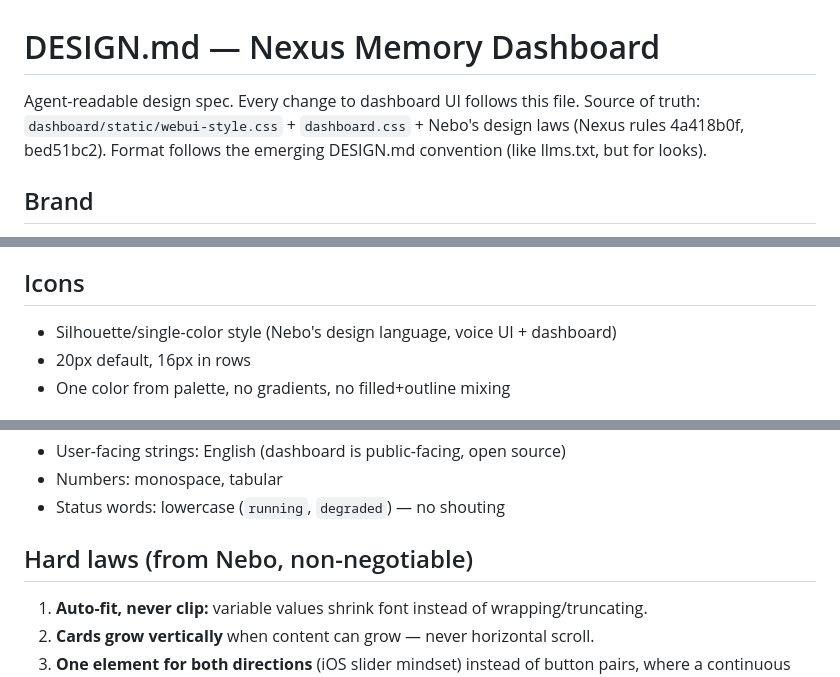
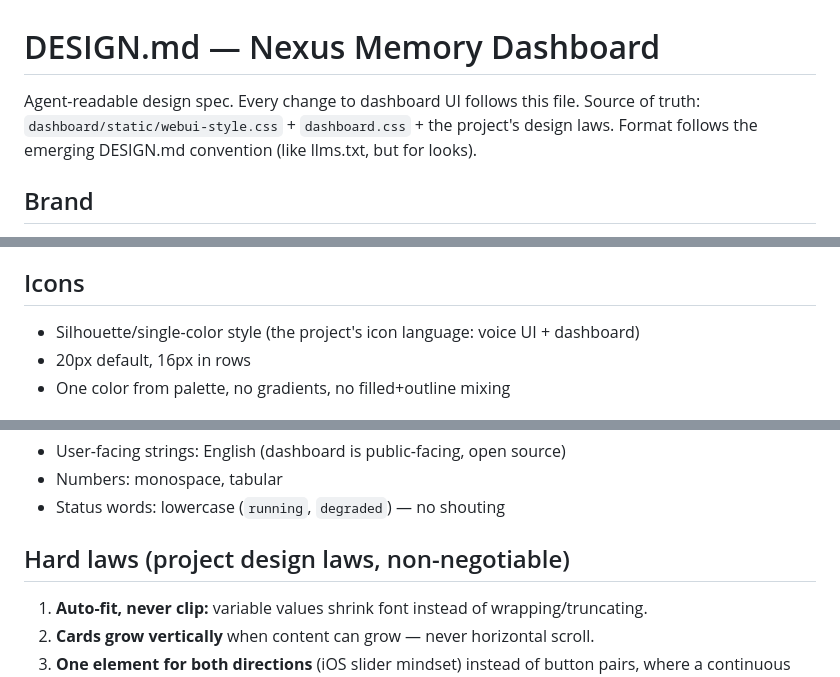
Before and after one commit to Neboy72/nexus-memory, a Markdown page: dashboard/DESIGN.md, 3 parts joined by grey strips. Rendered like a GitHub page.

Commit message:
DESIGN.md: remove internal references from public spec

```diff
--- a/dashboard/DESIGN.md
+++ b/dashboard/DESIGN.md
@@ -1,7 +1,7 @@
 # DESIGN.md — Nexus Memory Dashboard
 
 Agent-readable design spec. Every change to dashboard UI follows this file.
-Source of truth: `dashboard/static/webui-style.css` + `dashboard.css` + Nebo's design laws (Nexus rules 4a418b0f, bed51bc2).
+Source of truth: `dashboard/static/webui-style.css` + `dashboard.css` + the project's design laws.
 Format follows the emerging DESIGN.md convention (like llms.txt, but for looks).
 
 ## Brand
@@ -89,7 +89,7 @@ Nexus Memory is the memory layer for AI agents. Look: dark, precise, calm. No cl
 
 ## Icons
 
-* Silhouette/single-color style (Nebo's design language, voice UI + dashboard)
+* Silhouette/single-color style (the project's icon language: voice UI + dashboard)
 * 20px default, 16px in rows
 * One color from palette, no gradients, no filled+outline mixing
 
@@ -105,7 +105,7 @@ Nexus Memory is the memory layer for AI agents. Look: dark, precise, calm. No cl
 * Numbers: monospace, tabular
 * Status words: lowercase (`running`, `degraded`) — no shouting
 
-## Hard laws (from Nebo, non-negotiable)
+## Hard laws (project design laws, non-negotiable)
 
 1. **Auto-fit, never clip:** variable values shrink font instead of wrapping/truncating.
 2. **Cards grow vertically** when content can grow — never horizontal scroll.
```
